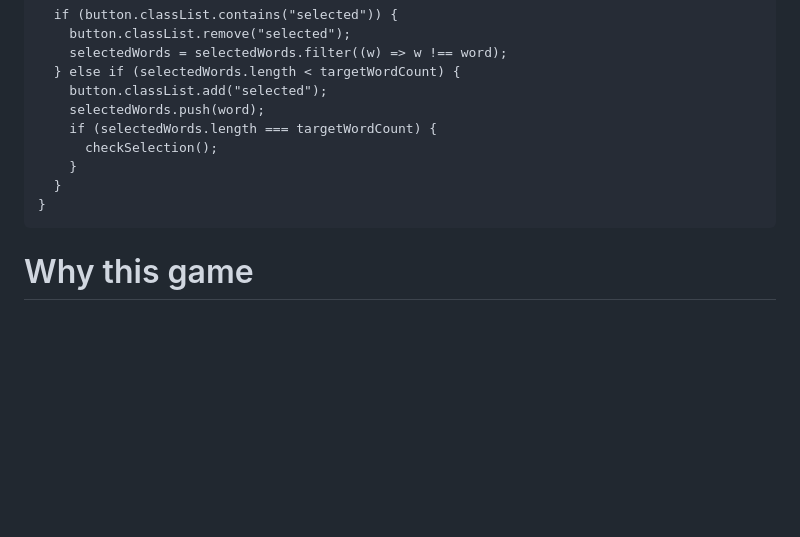
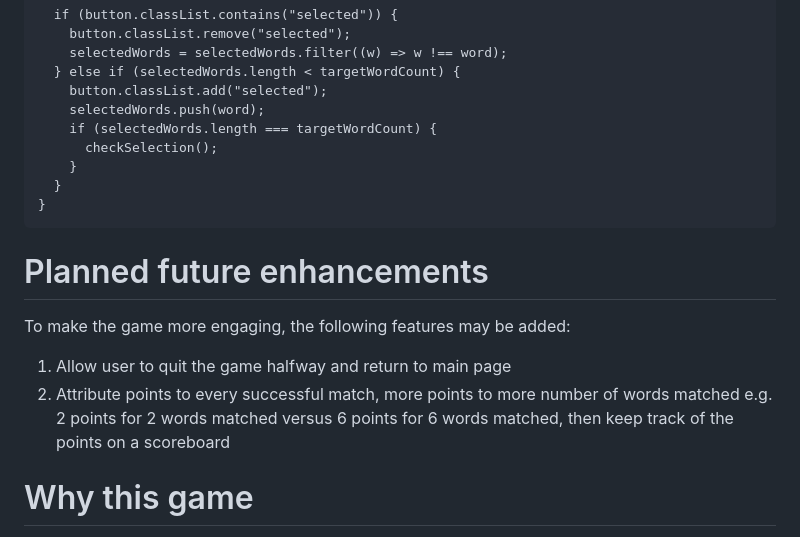
Before and after one commit to zwleileen/emotions-word-game, a Markdown page: README.md, the part around the change printed below. Rendered like a GitHub page; blank space fills up the shorter version.

Commit message:
feat: updated readme

````diff
--- a/README.md
+++ b/README.md
@@ -218,5 +218,10 @@ function selectWord(button, word) {
 }
 ```
 
+# Planned future enhancements
+To make the game more engaging, the following features may be added:
+1. Allow user to quit the game halfway and return to main page
+2. Attribute points to every successful match, more points to more number of words matched e.g. 2 points for 2 words matched versus 6 points for 6 words matched, then keep track of the points on a scoreboard
+
 # Why this game
 In the book titled "How Emotions are Made: The Secret Life of the Brain" by Dr. Lisa Feldman Barrett, she shared about the importance of emotional granularity in developing emotional intelligence. Being able to accurately label our emotions can help us to better understand, regulate and communicate them. Studies have shown that people with more vocabulary describing their emotions i.e. emotional granularity are better equipped to handle adversity. This game aims to make it easier for everyone to remember more granular emotions and hopefully use them in our day to day.
````
Also changed, not shown: other parts of README.md (+2 -2 lines).
